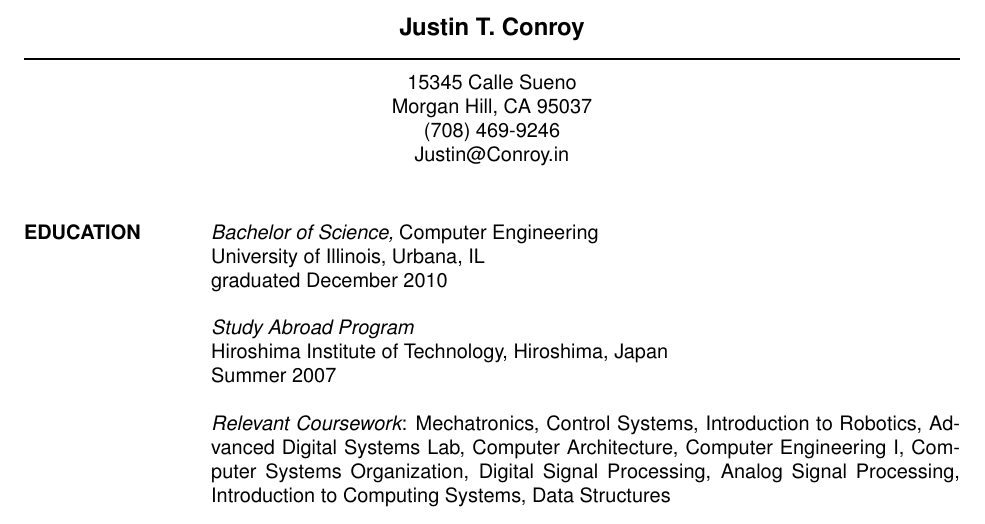
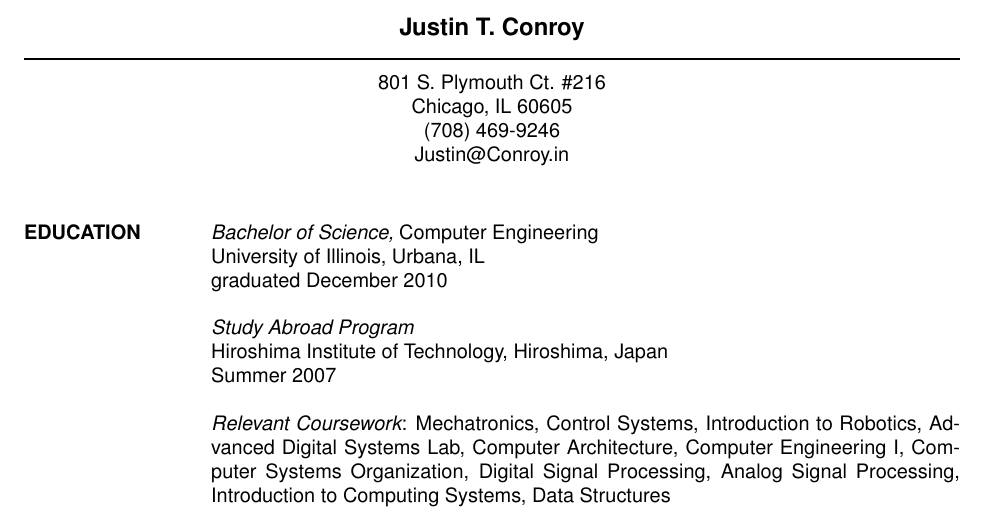
Before and after one commit to justintconroy/Justin-Conroy-Resume, a LaTeX CV (resume.tex): part of the page, cut so that both start at the same text. Compiled offline with pdfLaTeX.

Commit message:
Updates address.

```diff
--- a/resume.tex
+++ b/resume.tex
@@ -12,8 +12,8 @@
 \moveleft\hoffset\vbox{\hrule width\resumewidth height 1pt}\smallskip
 % address begins here
 % Again, the address lines must be centered over entire width of resume:
-\moveleft.5\hoffset\centerline{15345 Calle Sueno}
-\moveleft.5\hoffset\centerline{Morgan Hill, CA 95037}
+\moveleft.5\hoffset\centerline{801 S. Plymouth Ct. \#216}
+\moveleft.5\hoffset\centerline{Chicago, IL 60605}
 \moveleft.5\hoffset\centerline{(708) 469-9246}
 \moveleft.5\hoffset\centerline{Justin@Conroy.in}
 
```
